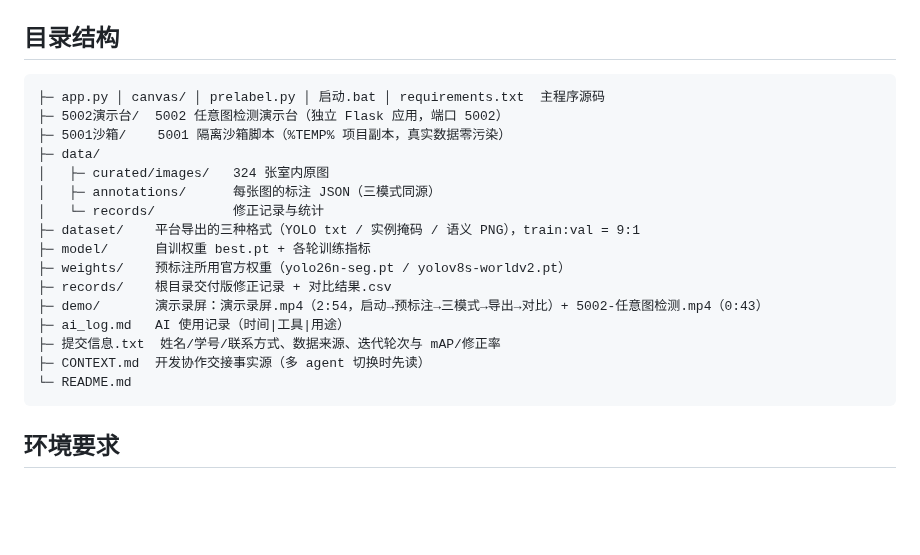
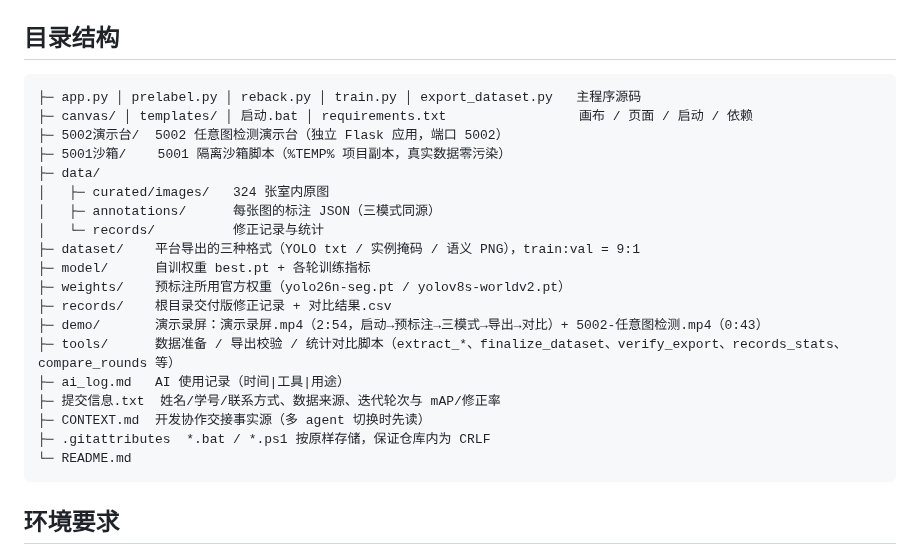
Before and after one commit to beilun1/imglabel, a Markdown page: README.md, the part around the change. Rendered like a GitHub page; blank space fills up the shorter version.

Commit message:
docs(P7): README 目录结构补全 tools/templates/.gitattributes，ai_log 补记端到端验证

````diff
--- a/README.md
+++ b/README.md
@@ -42,7 +42,8 @@ python app.py
 ## 目录结构
 
 ```
-├─ app.py │ canvas/ │ prelabel.py │ 启动.bat │ requirements.txt  主程序源码
+├─ app.py │ prelabel.py │ reback.py │ train.py │ export_dataset.py   主程序源码
+├─ canvas/ │ templates/ │ 启动.bat │ requirements.txt                 画布 / 页面 / 启动 / 依赖
 ├─ 5002演示台/  5002 任意图检测演示台（独立 Flask 应用，端口 5002）
 ├─ 5001沙箱/    5001 隔离沙箱脚本（%TEMP% 项目副本，真实数据零污染）
 ├─ data/
@@ -54,9 +55,11 @@ python app.py
 ├─ weights/    预标注所用官方权重（yolo26n-seg.pt / yolov8s-worldv2.pt）
 ├─ records/    根目录交付版修正记录 + 对比结果.csv
 ├─ demo/       演示录屏：演示录屏.mp4（2:54，启动→预标注→三模式→导出→对比）+ 5002-任意图检测.mp4（0:43）
+├─ tools/      数据准备 / 导出校验 / 统计对比脚本（extract_*、finalize_dataset、verify_export、records_stats、compare_rounds 等）
 ├─ ai_log.md   AI 使用记录（时间|工具|用途）
 ├─ 提交信息.txt  姓名/学号/联系方式、数据来源、迭代轮次与 mAP/修正率
 ├─ CONTEXT.md  开发协作交接事实源（多 agent 切换时先读）
+├─ .gitattributes  *.bat / *.ps1 按原样存储，保证仓库内为 CRLF
 └─ README.md
 ```
 
````
Also changed, not shown: ai_log.md (+1 -0 lines).
